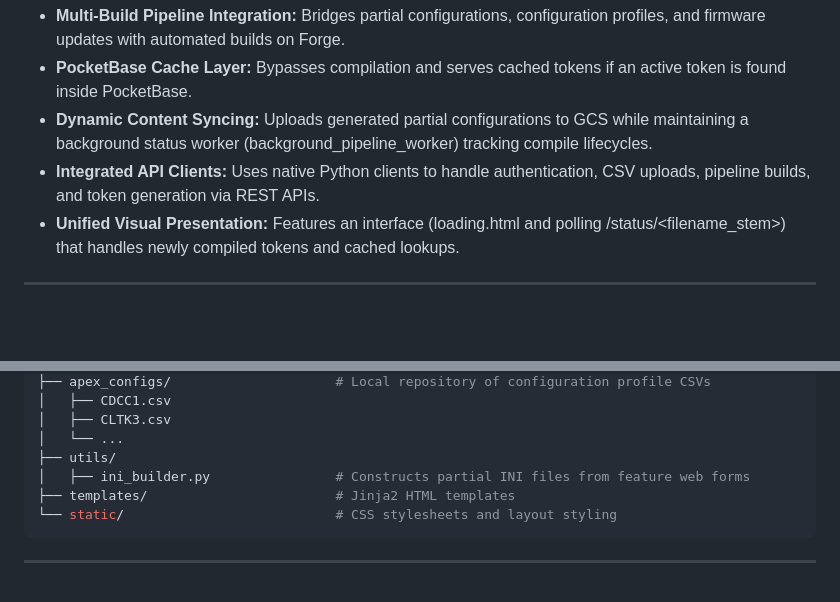
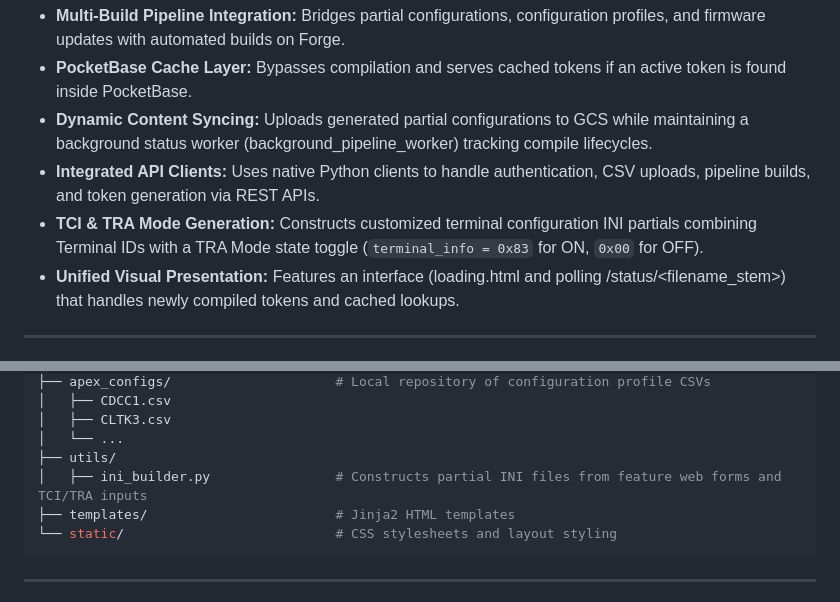
Before and after one commit to jhepburn-hue/apex-token-portal, a Markdown page: README.md, 2 parts joined by grey strips. Drawn GitHub-style; blank space fills up the shorter version.

````diff
--- a/README.md
+++ b/README.md
@@ -10,6 +10,7 @@ An automated configuration management portal and asset compilation pipeline buil
 * **PocketBase Cache Layer:** Bypasses compilation and serves cached tokens if an active token is found inside PocketBase.
 * **Dynamic Content Syncing:** Uploads generated partial configurations to GCS while maintaining a background status worker (background_pipeline_worker) tracking compile lifecycles.
 * **Integrated API Clients:** Uses native Python clients to handle authentication, CSV uploads, pipeline builds, and token generation via REST APIs.
+* **TCI & TRA Mode Generation:** Constructs customized terminal configuration INI partials combining Terminal IDs with a TRA Mode state toggle (`terminal_info = 0x83` for ON, `0x00` for OFF).
 * **Unified Visual Presentation:** Features an interface (loading.html and polling /status/<filename_stem>) that handles newly compiled tokens and cached lookups.
 
 ---
@@ -38,7 +39,7 @@ apex-token-portal/
 │   ├── CLTK3.csv
 │   └── ...
 ├── utils/
-│   ├── ini_builder.py                # Constructs partial INI files from feature web forms
+│   ├── ini_builder.py                # Constructs partial INI files from feature web forms and TCI/TRA inputs
 ├── templates/                        # Jinja2 HTML templates
 └── static/                           # CSS stylesheets and layout styling
 ```
````
